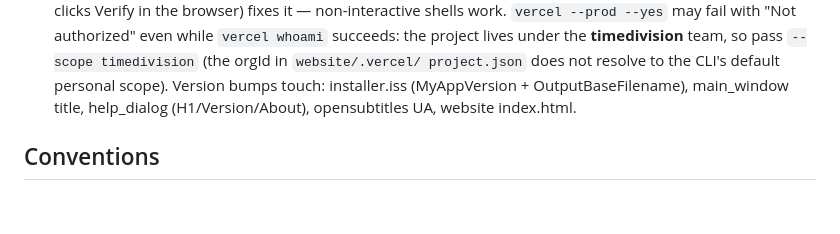
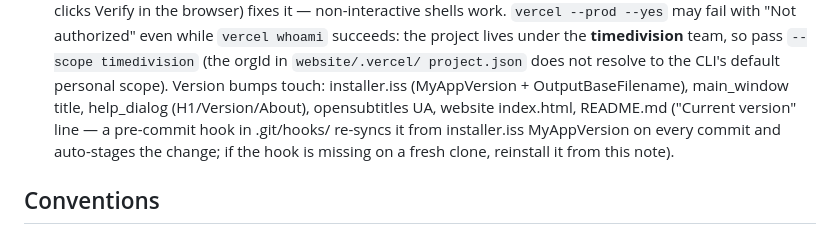
Before and after one commit to ex4n1m0/DeepFlux, a Markdown page: AGENTS.md, the part around the change. Rendered like a GitHub page; blank space fills up the shorter version.

Commit message:
README carries the current version, kept in sync automatically - a 'Current version: X' line lands under the website link (3.5.1 today); .git/hooks/pre-commit re-syncs it from installer.iss MyAppVersion on every commit and auto-stages the rewrite (fresh clones must reinstall the hook - noted in AGENTS.md, which also adds README.md to the version-bump checklist).

```diff
--- a/AGENTS.md
+++ b/AGENTS.md
@@ -64,7 +64,10 @@
   project.json` does not resolve to the CLI's default personal scope).
   Version bumps touch: installer.iss (MyAppVersion + OutputBaseFilename),
   main_window title, help_dialog (H1/Version/About), opensubtitles UA,
-  website index.html.
+  website index.html, README.md ("Current version" line — a pre-commit hook
+  in .git/hooks/ re-syncs it from installer.iss MyAppVersion on every commit
+  and auto-stages the change; if the hook is missing on a fresh clone,
+  reinstall it from this note).
 
 ## Conventions
 - Settings backup: File → Export/Import Settings (`infra/config_backup.py`)
```
Also changed, not shown: README.md (+3 -0 lines).
